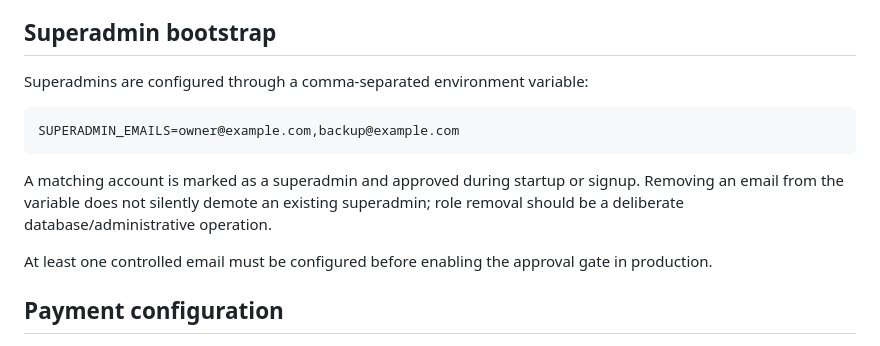
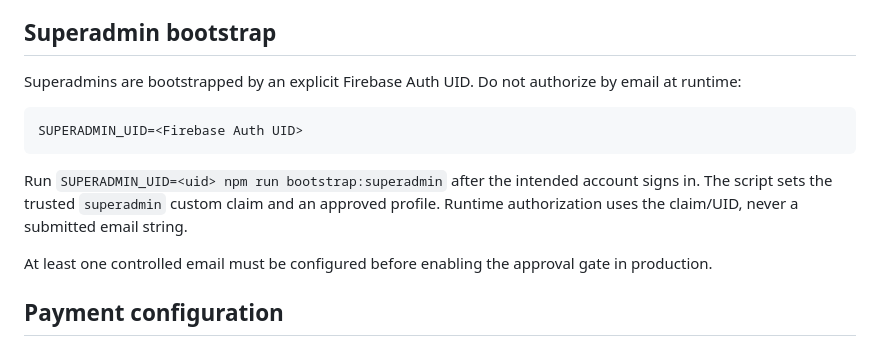
Before and after one commit to JuniorCarti/family_tree, a Markdown page: docs/ACCOUNT_APPROVAL.md, the part around the change. GitHub-like rendering.

Commit message:
docs: document account approval and superadmin flow

````diff
--- a/docs/ACCOUNT_APPROVAL.md
+++ b/docs/ACCOUNT_APPROVAL.md
@@ -64,13 +64,13 @@ When changing the FAQ:
 
 ## Superadmin bootstrap
 
-Superadmins are configured through a comma-separated environment variable:
+Superadmins are bootstrapped by an explicit Firebase Auth UID. Do not authorize by email at runtime:
 
 ```env
-SUPERADMIN_EMAILS=owner@example.com,backup@example.com
+SUPERADMIN_UID=<Firebase Auth UID>
 ```
 
-A matching account is marked as a superadmin and approved during startup or signup. Removing an email from the variable does not silently demote an existing superadmin; role removal should be a deliberate database/administrative operation.
+Run `SUPERADMIN_UID=<uid> npm run bootstrap:superadmin` after the intended account signs in. The script sets the trusted `superadmin` custom claim and an approved profile. Runtime authorization uses the claim/UID, never a submitted email string.
 
 At least one controlled email must be configured before enabling the approval gate in production.
 
````
